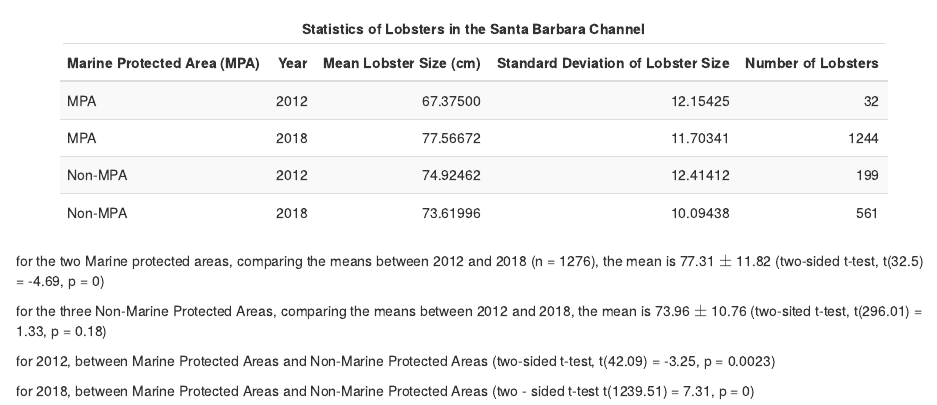
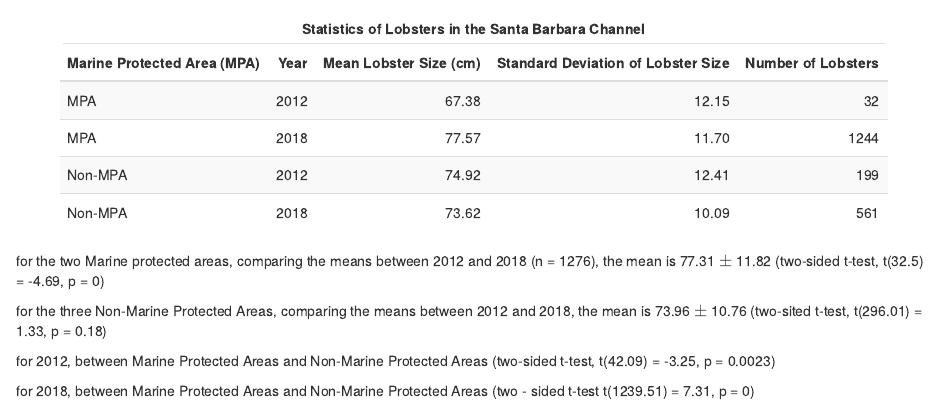
Before and after one commit to Janelle88/assign_4_lm_jc, an R Markdown document (esm_206_assign_4_lm_jc.Rmd): the page in a window 1100 px wide, from 2790 px down. Rendered offline with R 4.5, knitr and Pandoc, with nearby package versions; code that draws random numbers runs with fixed seeds of ours; some code elsewhere in the file could not run offline; column names are cleaned by a stand-in for the janitor package.

Commit message:
rounded numbers in table

```diff
--- a/esm_206_assign_4_lm_jc.Rmd
+++ b/esm_206_assign_4_lm_jc.Rmd
@@ -481,7 +481,8 @@ lobster_table <- lobster_size %>%
   group_by(MPA, year) %>%
   summarize(mean_size = mean(size_mm, na.rm = TRUE),
             sd_size = sd(size_mm, na.rm = TRUE),
-            lobster_number = n())
+            lobster_number = n()) %>%
+  mutate_if(is.numeric, round, 2)
 
 # to make the table accessible on an html I will use the kable function
 
```
Also changed, not shown: esm_206_assign_4_lm_jc.Rmd (2 more changed lines).
